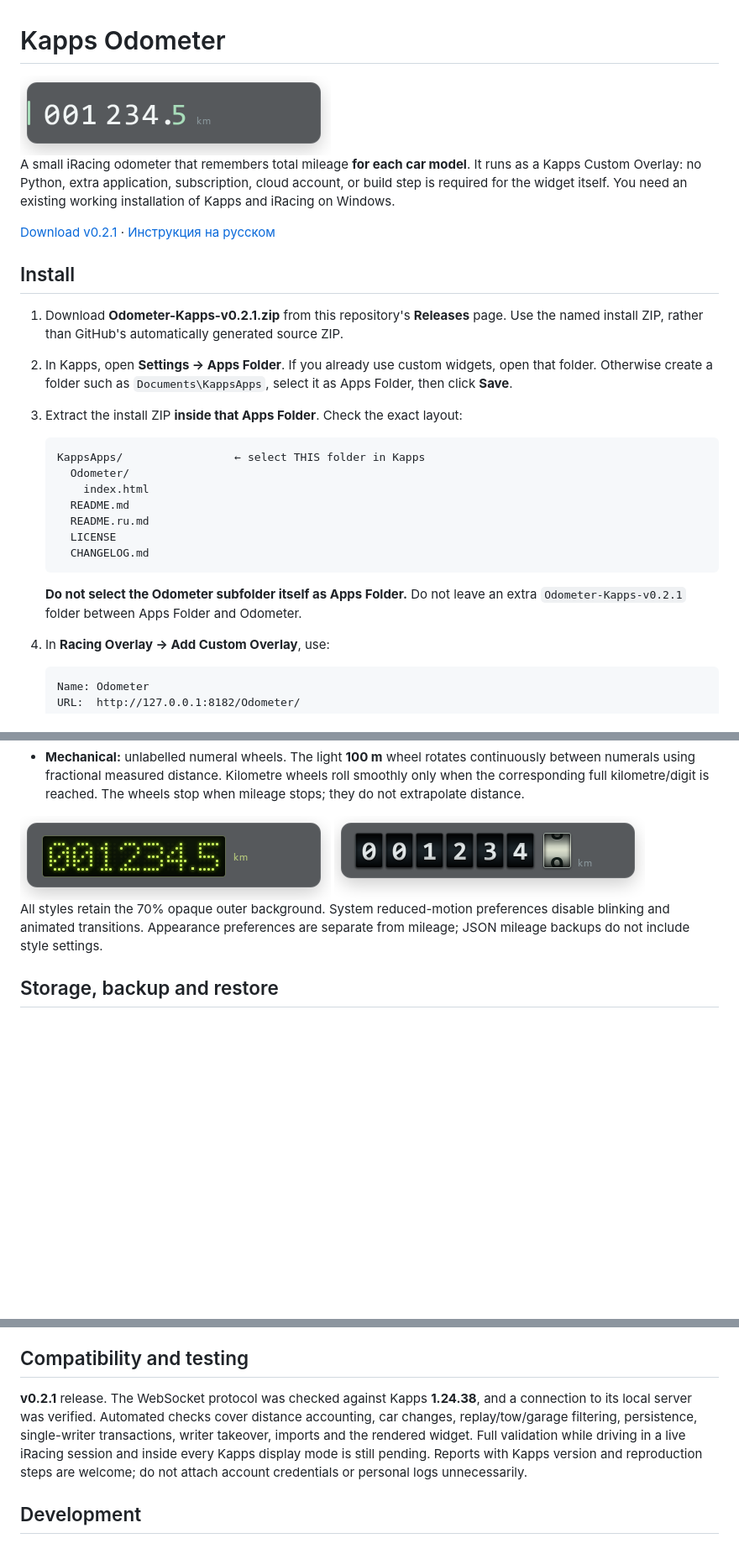
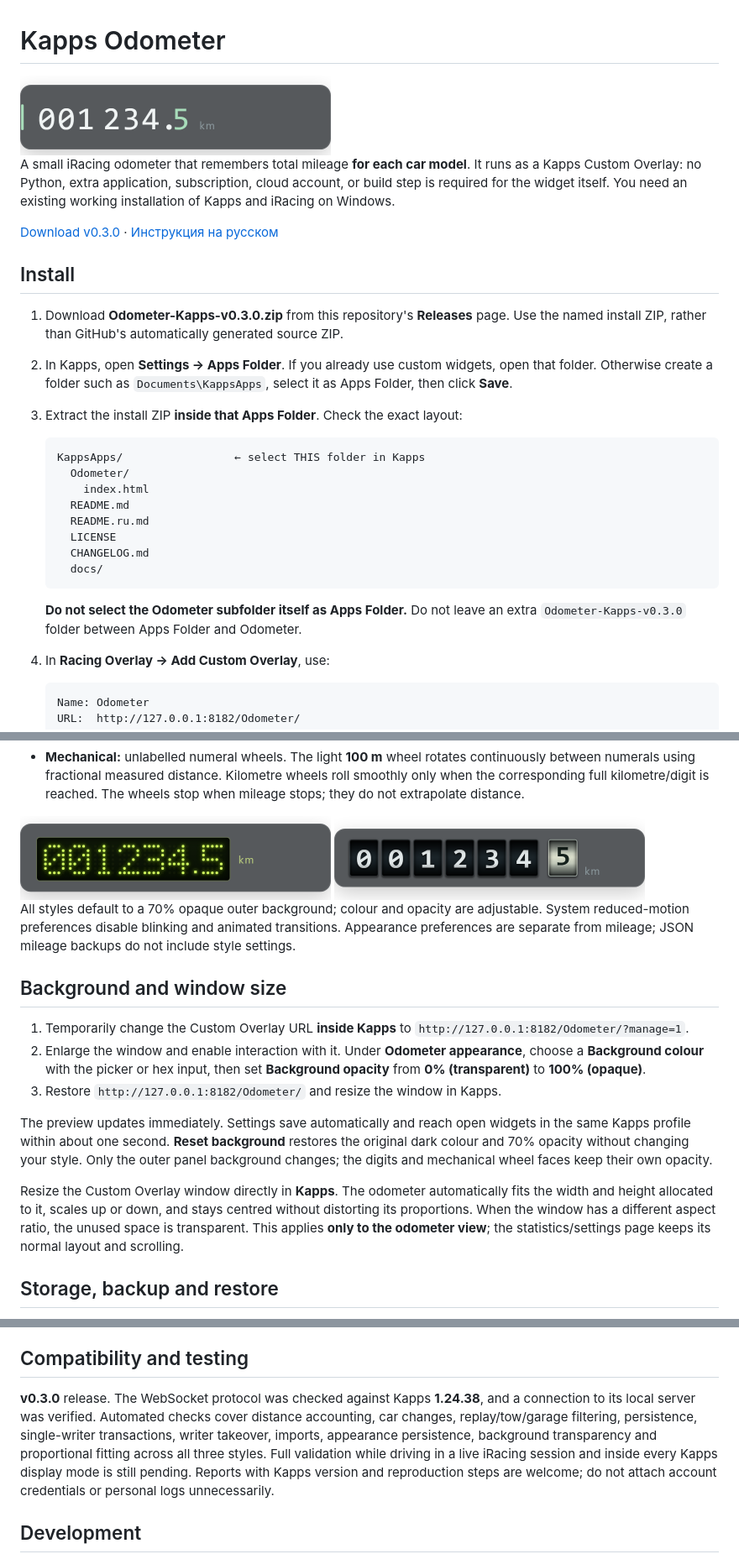
Before and after one commit to AT-Vadim/kapps-odometer, a Markdown page: README.md, 3 parts joined by grey strips. Shown at 84% size. Drawn GitHub-style; pictures changed too: docs/electronic.png, docs/mechanical.png, docs/preview.png; blank space fills up the shorter version.

````diff
--- a/README.md
+++ b/README.md
@@ -7,11 +7,11 @@ It runs as a Kapps Custom Overlay: no Python, extra application, subscription,
 cloud account, or build step is required for the widget itself. You need an
 existing working installation of Kapps and iRacing on Windows.
 
-[Download v0.2.1](https://github.com/AT-Vadim/kapps-odometer/releases/download/v0.2.1/Odometer-Kapps-v0.2.1.zip) · [Инструкция на русском](README.ru.md)
+[Download v0.3.0](https://github.com/AT-Vadim/kapps-odometer/releases/download/v0.3.0/Odometer-Kapps-v0.3.0.zip) · [Инструкция на русском](README.ru.md)
 
 ## Install
 
-1. Download **Odometer-Kapps-v0.2.1.zip** from this repository's **Releases** page.
+1. Download **Odometer-Kapps-v0.3.0.zip** from this repository's **Releases** page.
    Use the named install ZIP, rather than GitHub's automatically generated source ZIP.
 2. In Kapps, open **Settings → Apps Folder**. If you already use custom widgets,
    open that folder. Otherwise create a folder such as `Documents\KappsApps`,
@@ -26,10 +26,11 @@ existing working installation of Kapps and iRacing on Windows.
      README.ru.md
      LICENSE
      CHANGELOG.md
+     docs/
    ```
 
    **Do not select the Odometer subfolder itself as Apps Folder.** Do not leave
-   an extra `Odometer-Kapps-v0.2.1` folder between Apps Folder and Odometer.
+   an extra `Odometer-Kapps-v0.3.0` folder between Apps Folder and Odometer.
 4. In **Racing Overlay → Add Custom Overlay**, use:
 
    ```text
@@ -85,9 +87,30 @@ widgets in the same profile within about one second. The setting applies to all
 <img src="docs/electronic.png" alt="Electronic pixel odometer" width="370">
 <img src="docs/mechanical.png" alt="Mechanical odometer" width="370">
 
-All styles retain the 70% opaque outer background. System reduced-motion
+All styles default to a 70% opaque outer background; colour and opacity are adjustable. System reduced-motion
 preferences disable blinking and animated transitions. Appearance preferences
 are separate from mileage; JSON mileage backups do not include style settings.
+
+## Background and window size
+
+1. Temporarily change the Custom Overlay URL **inside Kapps** to
+   `http://127.0.0.1:8182/Odometer/?manage=1`.
+2. Enlarge the window and enable interaction with it. Under **Odometer appearance**,
+   choose a **Background colour** with the picker or hex input, then set
+   **Background opacity** from **0% (transparent)** to **100% (opaque)**.
+3. Restore `http://127.0.0.1:8182/Odometer/` and resize the window in Kapps.
+
+The preview updates immediately. Settings save automatically and reach open
+widgets in the same Kapps profile within about one second. **Reset background**
+restores the original dark colour and 70% opacity without changing your style.
+Only the outer panel background changes; the digits and mechanical wheel faces
+keep their own opacity.
+
+Resize the Custom Overlay window directly in **Kapps**. The odometer automatically
+fits the width and height allocated to it, scales up or down, and stays centred
+without distorting its proportions. When the window has a different aspect ratio,
+the unused space is transparent. This applies **only to the odometer view**;
+the statistics/settings page keeps its normal layout and scrolling.
 
 ## Storage, backup and restore
 
@@ -144,10 +167,11 @@ errors stop successful recording rather than silently switching to temporary dat
 
 ## Compatibility and testing
 
-**v0.2.1** release. The WebSocket protocol was checked against Kapps
+**v0.3.0** release. The WebSocket protocol was checked against Kapps
 **1.24.38**, and a connection to its local server was verified. Automated checks
 cover distance accounting, car changes, replay/tow/garage filtering, persistence,
-single-writer transactions, writer takeover, imports and the rendered widget.
+single-writer transactions, writer takeover, imports, appearance persistence,
+background transparency and proportional fitting across all three styles.
 Full validation while driving in a live iRacing session and inside every Kapps
 display mode is still pending. Reports with Kapps version and reproduction steps
 are welcome; do not attach account credentials or personal logs unnecessarily.
````
Also changed, not shown: other parts of README.md (+7 -1 lines), CHANGELOG.md (+8 -0 lines), README.ru.md (+32 -8 lines), 11 other files.
